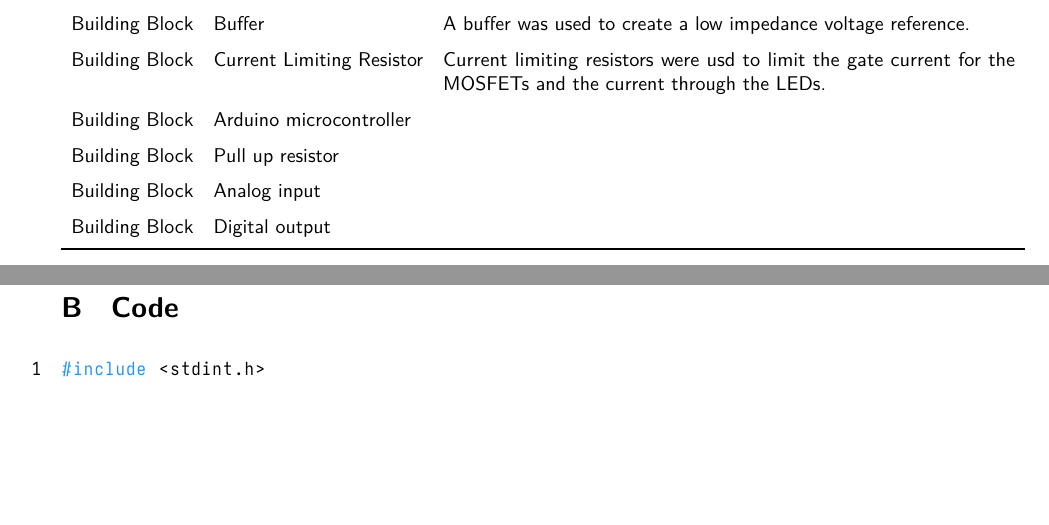
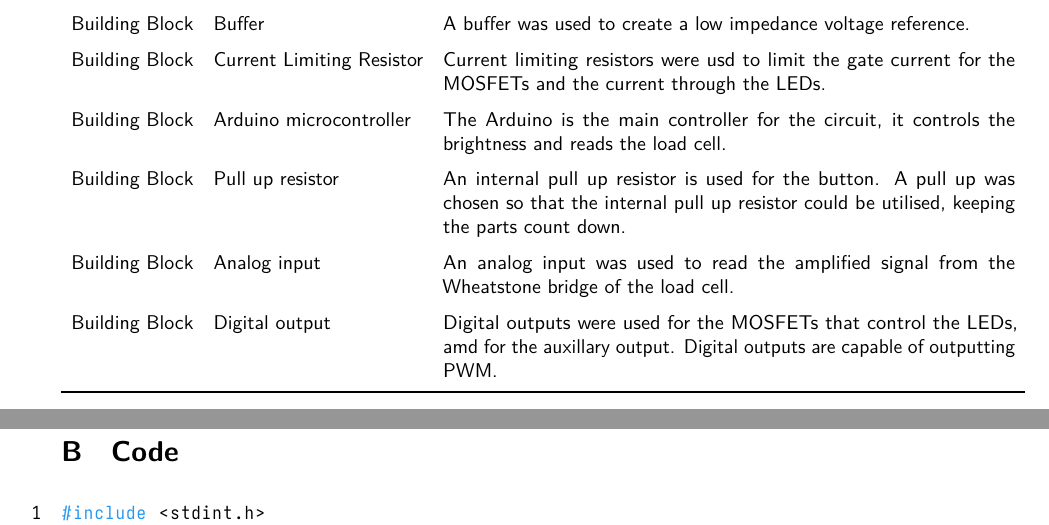
Before and after one commit to AlexStiles7869/HeadLight, a LaTeX document (report/TermThreeProject.tex): two parts of pages 8 and 9 of 23, joined at a grey line, cut so that both start at the same text, the shorter picture padded with empty space. The pictures show the PDF file report/TermThreeProject.pdf that the author committed with the source.

Commit message:
Added more building blocks

```diff
--- a/report/TermThreeProject.tex
+++ b/report/TermThreeProject.tex
@@ -207,10 +207,10 @@
                 Building Block & LC Filter & An LC filter was used to filter out noise from the load cell, and to not attenuate the signal. \\
                 Building Block & Buffer & A buffer was used to create a low impedance voltage reference. \\
                 Building Block & Current Limiting Resistor & Current limiting resistors were usd to limit the gate current for the MOSFETs and the current through the LEDs. \\
-                Building Block & Arduino microcontroller &  \\
-                Building Block & Pull up resistor &  \\
-                Building Block & Analog input &  \\
-                Building Block & Digital output &  \\
+                Building Block & Arduino microcontroller & The Arduino is the main controller for the circuit, it controls the brightness and reads the load cell. \\
+                Building Block & Pull up resistor & An internal pull up resistor is used for the button. A pull up was chosen so that the internal pull up resistor could be utilised, keeping the parts count down.\\
+                Building Block & Analog input & An analog input was used to read the amplified signal from the Wheatstone bridge of the load cell. \\
+                Building Block & Digital output & Digital outputs were used for the MOSFETs that control the LEDs, amd for the auxillary output. Digital outputs are capable of outputting PWM. \\
                 % Building Block &
                 \bottomrule
             \end{tabularx}
```
Also changed, not shown: report/TermThreeProject.pdf, 3 other files.
